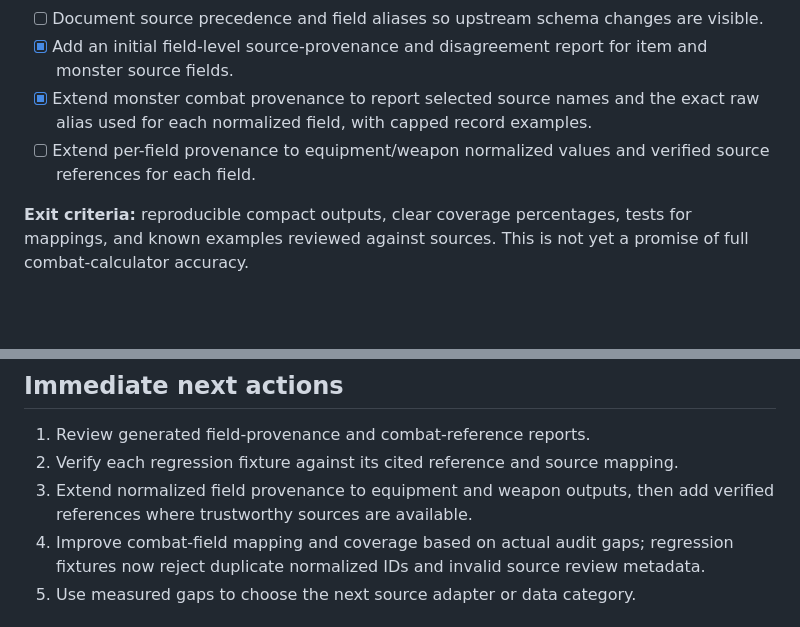
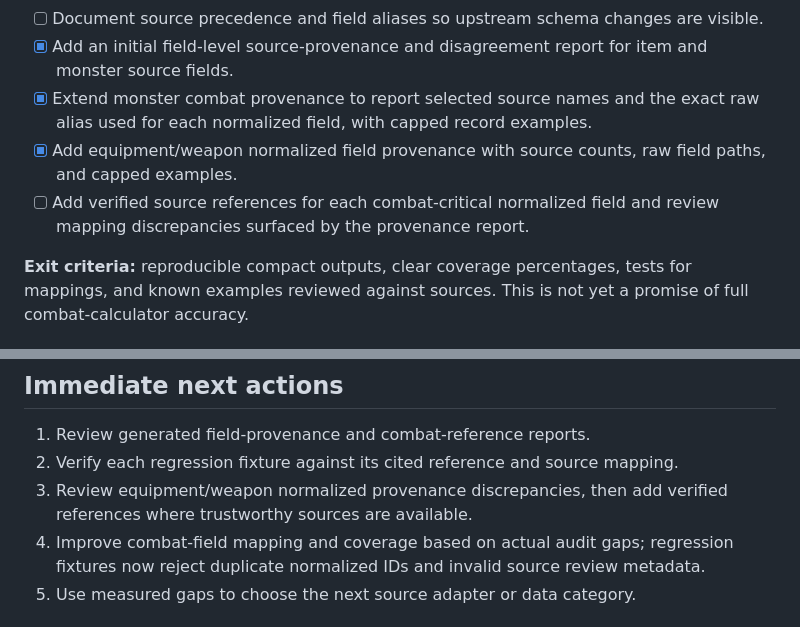
Before and after one commit to lewisxatk/osrshub-game-data, a Markdown page: ROADMAP.md, 2 parts joined by grey strips. Drawn GitHub-style; blank space fills up the shorter version.

Commit message:
Track equipment and weapon provenance milestone

```diff
--- a/ROADMAP.md
+++ b/ROADMAP.md
@@ -36,7 +36,8 @@ This roadmap covers only the standalone `osrshub-game-data` repository. It does
 - [ ] Document source precedence and field aliases so upstream schema changes are visible.
 - [x] Add an initial field-level source-provenance and disagreement report for item and monster source fields.
 - [x] Extend monster combat provenance to report selected source names and the exact raw alias used for each normalized field, with capped record examples.
-- [ ] Extend per-field provenance to equipment/weapon normalized values and verified source references for each field.
+- [x] Add equipment/weapon normalized field provenance with source counts, raw field paths, and capped examples.
+- [ ] Add verified source references for each combat-critical normalized field and review mapping discrepancies surfaced by the provenance report.
 
 **Exit criteria:** reproducible compact outputs, clear coverage percentages, tests for mappings, and known examples reviewed against sources. This is not yet a promise of full combat-calculator accuracy.
 
@@ -81,7 +82,7 @@ No automatic deployment, Worker changes, D1 migrations/writes, Discord changes,
 
 1. Review generated field-provenance and combat-reference reports.
 2. Verify each regression fixture against its cited reference and source mapping.
-3. Extend normalized field provenance to equipment and weapon outputs, then add verified references where trustworthy sources are available.
+3. Review equipment/weapon normalized provenance discrepancies, then add verified references where trustworthy sources are available.
 4. Improve combat-field mapping and coverage based on actual audit gaps; regression fixtures now reject duplicate normalized IDs and invalid source review metadata.
 5. Use measured gaps to choose the next source adapter or data category.
 
```
